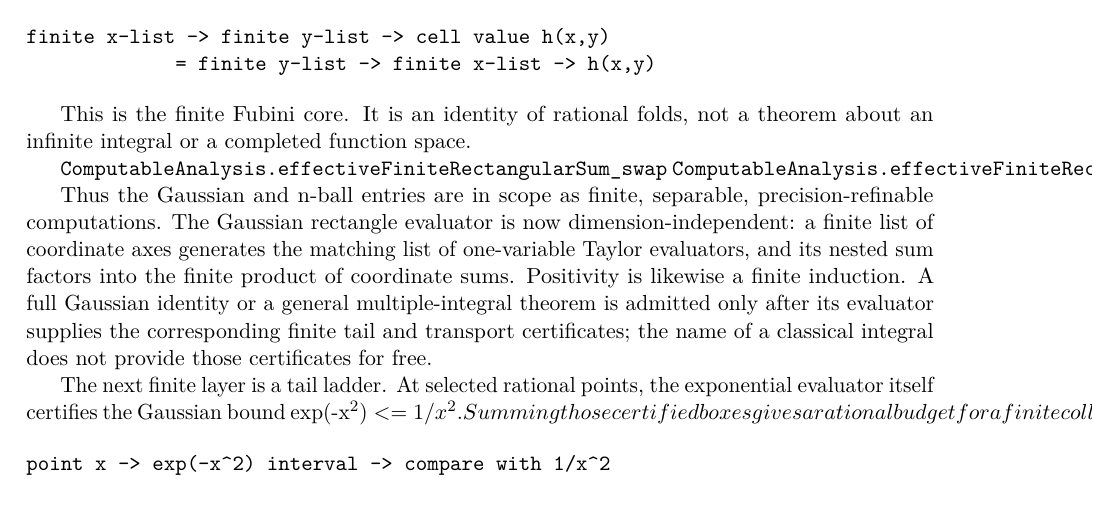
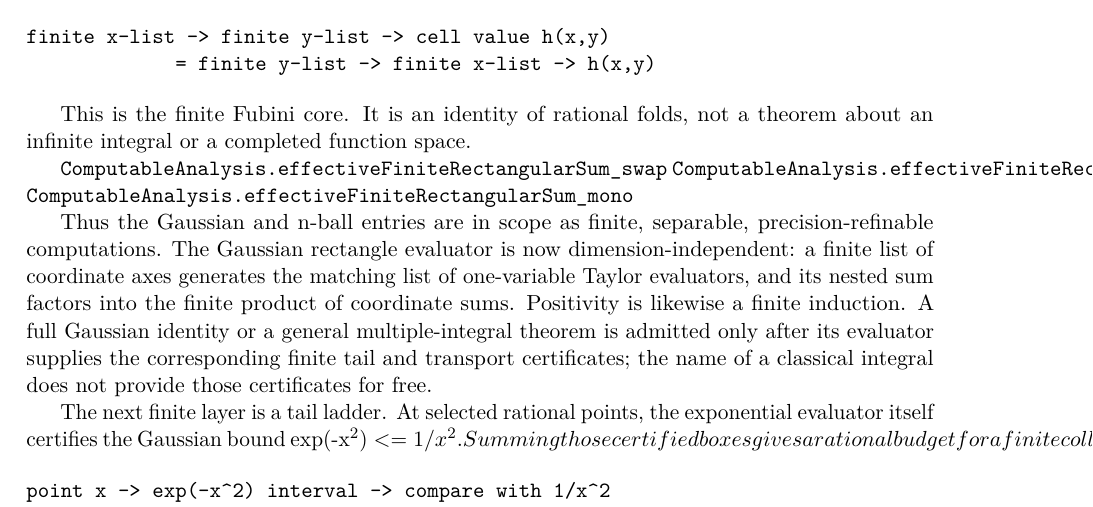
Before and after one commit to liuyao12/computable-analysis, a LaTeX thesis (blueprint/src/web.tex, which reads blueprint/src/04-infinite-series.tex): part of page 89 of 116, cut so that both start at the same text. Compiled offline with pdfLaTeX.

Commit message:
Add monotonicity for finite rectangular sums

```diff
--- a/blueprint/src/04-infinite-series.tex
+++ b/blueprint/src/04-infinite-series.tex
@@ -651,6 +651,7 @@ theorem about an infinite integral or a completed function space.
 
 \lean{ComputableAnalysis.effectiveFiniteRectangularSum_swap}
 \lean{ComputableAnalysis.effectiveFiniteRectangularSum_nonneg}
+\lean{ComputableAnalysis.effectiveFiniteRectangularSum_mono}
 \leanok
 
 Thus the Gaussian and n-ball entries are in scope as finite, separable,
```
Also changed, not shown: 3 other files.
